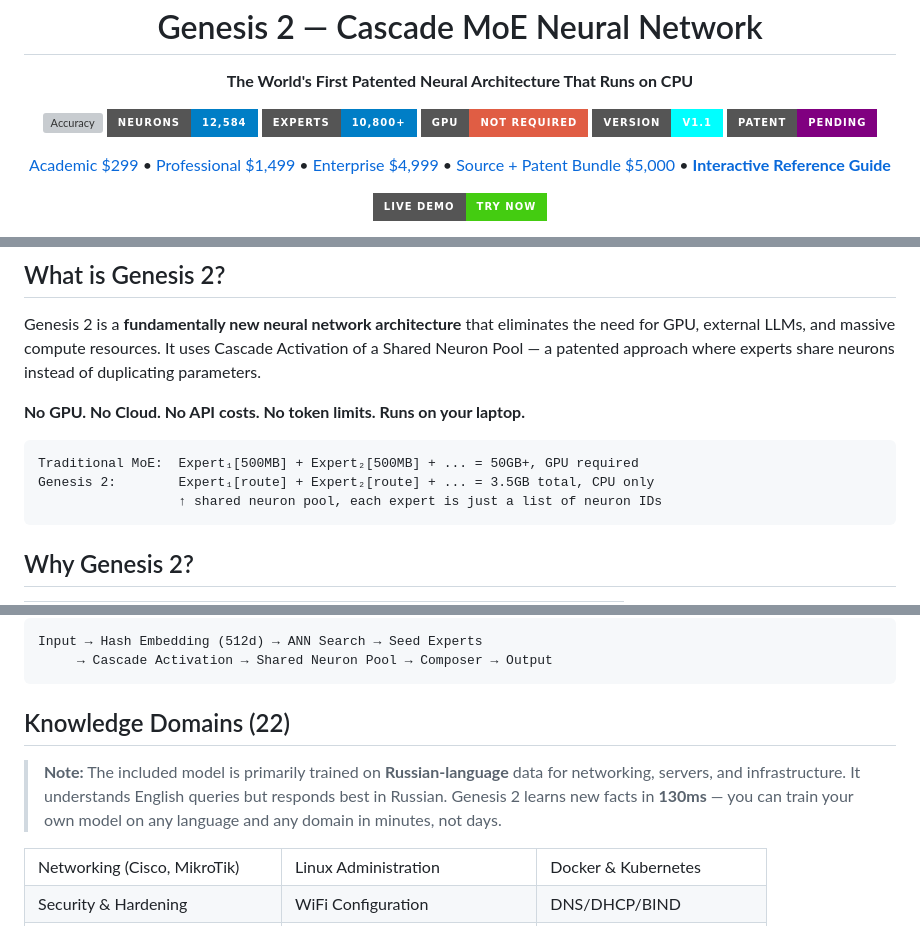
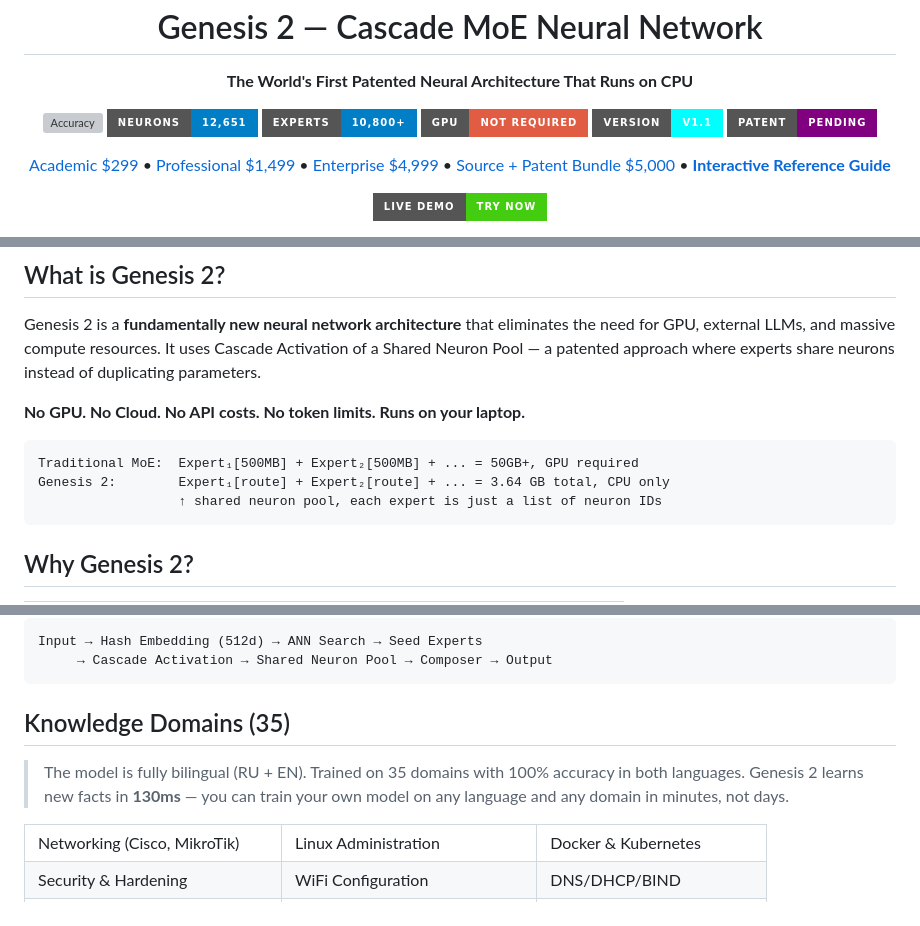
Before and after one commit to larionovavi-stack/genesis2-cascade-moe, a Markdown page: README.md, 3 parts joined by grey strips. Rendered like a GitHub page; badges without logos; grey boxes are pictures that could not be loaded.

Commit message:
Update stats: 12651 neurons, 35 domains bilingual, 3.64GB model

````diff
--- a/README.md
+++ b/README.md
@@ -10,7 +10,7 @@
 
 <p align="center">
   <a href="#benchmarks"><img src="https://img.shields.io/badge/accuracy-100%25_(111%2F111)-brightgreen?style=for-the-badge" alt="Accuracy"></a>
-  <a href="#benchmarks"><img src="https://img.shields.io/badge/neurons-12,584-blue?style=for-the-badge" alt="Neurons"></a>
+  <a href="#benchmarks"><img src="https://img.shields.io/badge/neurons-12,651-blue?style=for-the-badge" alt="Neurons"></a>
   <a href="#benchmarks"><img src="https://img.shields.io/badge/experts-10,800+-blue?style=for-the-badge" alt="Experts"></a>
   <a href="#architecture"><img src="https://img.shields.io/badge/GPU-not%20required-red?style=for-the-badge" alt="No GPU"></a>
   <a href="#whats-new"><img src="https://img.shields.io/badge/version-v1.1-cyan?style=for-the-badge" alt="v1.1"></a>
@@ -41,7 +41,7 @@ Genesis 2 is a **fundamentally new neural network architecture** that eliminates
 
 ```
 Traditional MoE:  Expert₁[500MB] + Expert₂[500MB] + ... = 50GB+, GPU required
-Genesis 2:        Expert₁[route] + Expert₂[route] + ... = 3.5GB total, CPU only
+Genesis 2:        Expert₁[route] + Expert₂[route] + ... = 3.64 GB total, CPU only
                   ↑ shared neuron pool, each expert is just a list of neuron IDs
 ```
 
@@ -185,9 +185,9 @@ Input → Hash Embedding (512d) → ANN Search → Seed Experts
      → Cascade Activation → Shared Neuron Pool → Composer → Output
 ```
 
-## Knowledge Domains (22)
+## Knowledge Domains (35)
 
-> **Note:** The included model is primarily trained on **Russian-language** data for networking, servers, and infrastructure. It understands English queries but responds best in Russian. Genesis 2 learns new facts in **130ms** — you can train your own model on any language and any domain in minutes, not days.
+> The model is fully bilingual (RU + EN). Trained on 35 domains with 100% accuracy in both languages. Genesis 2 learns new facts in **130ms** — you can train your own model on any language and any domain in minutes, not days.
 
 <table>
 <tr><td>Networking (Cisco, MikroTik)</td><td>Linux Administration</td><td>Docker & Kubernetes</td></tr>
````
Also changed, not shown: other parts of README.md (+3 -3 lines).
